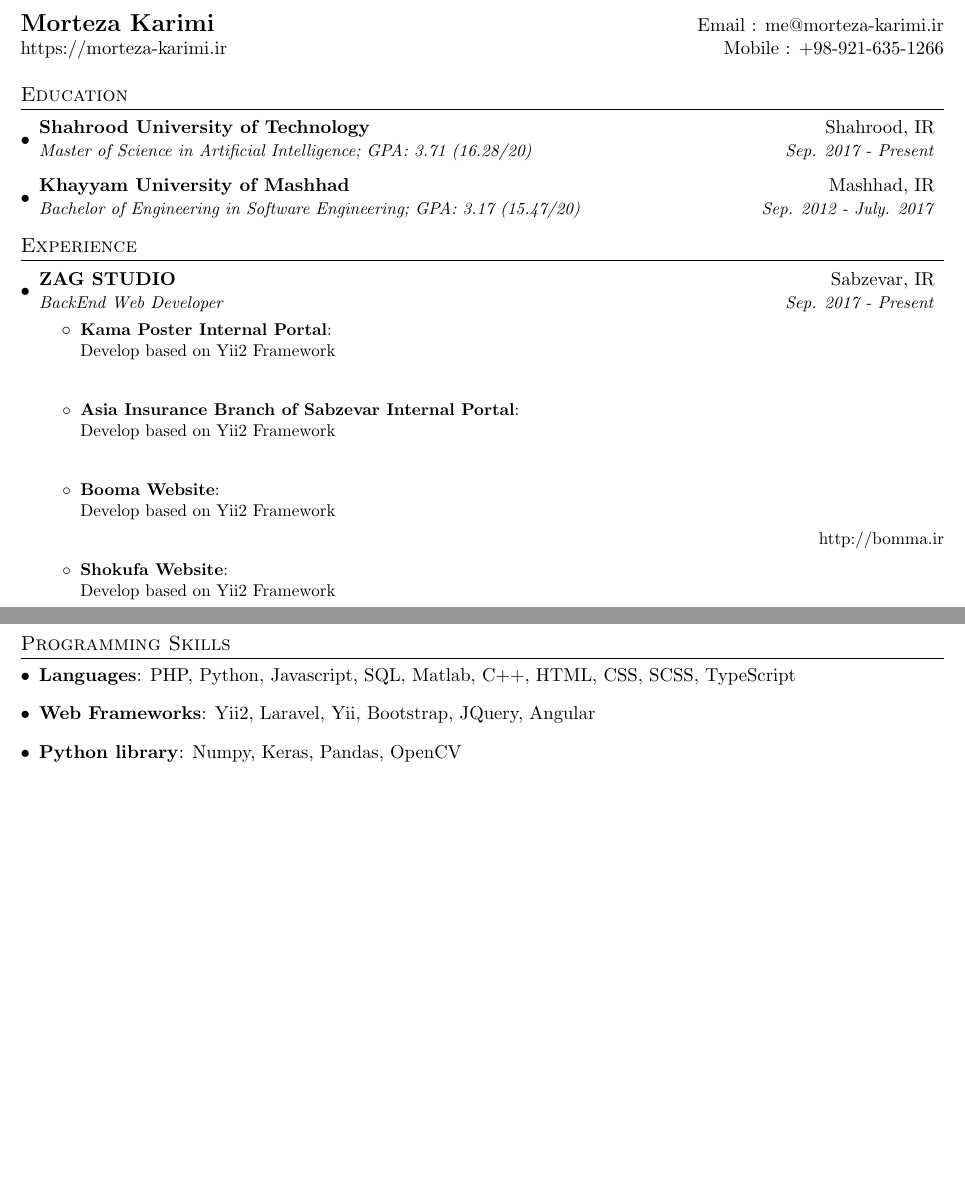
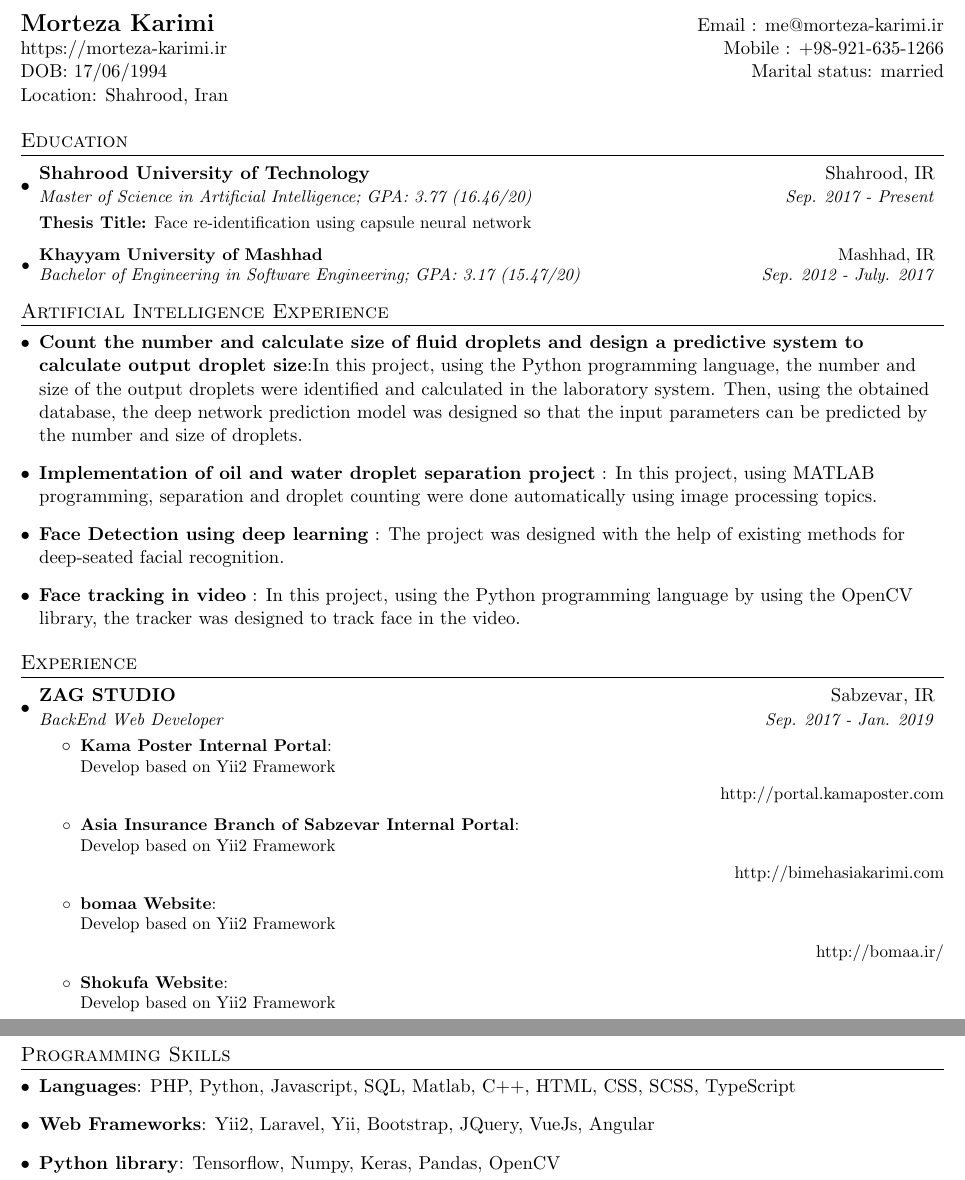
Before and after one commit to mortezakarimi/morteza-karimi-resume, a LaTeX CV (morteza_karimi_resume_en.tex): two parts of pages 1 and 2 of 2, joined at a grey line, cut so that both start at the same text, the shorter picture padded with empty space. Compiled offline with pdfLaTeX.

Commit message:
Update Resume

```diff
--- a/morteza_karimi_resume_en.tex
+++ b/morteza_karimi_resume_en.tex
@@ -78,6 +78,8 @@
 \begin{tabular*}{\textwidth}{l@{\extracolsep{\fill}}r}
   \textbf{\href{https://morteza-karimi.ir/}{\Large Morteza Karimi}} & Email : \href{mailto:me@morteza-karimi.ir}{me@morteza-karimi.ir}\\
   \href{https://morteza-karimi.ir/}{https://morteza-karimi.ir} & Mobile : +98-921-635-1266 \\
+  DOB: 17/06/1994& Marital status: married\\
+  Location: Shahrood, Iran
 \end{tabular*}
 
 
@@ -86,13 +88,35 @@
   \resumeSubHeadingListStart
     \resumeSubheading
       {Shahrood University of Technology}{Shahrood, IR}
-      {Master of Science in Artificial Intelligence; GPA: 3.71 (16.28/20)}{Sep. 2017 - Present}
+      {Master of Science in Artificial Intelligence; GPA: 3.77 (16.46/20)}{Sep. 2017 - Present}
+      \vspace{1pt}\\
+      \small{\textbf{Thesis Title:} Face re-identification using capsule neural network }
     \resumeSubheading
       {Khayyam University of Mashhad}{Mashhad, IR}
       {Bachelor of Engineering in Software Engineering; GPA: 3.17 (15.47/20)}{Sep. 2012 - July. 2017}
   \resumeSubHeadingListEnd
 
-
+%-----------Artificial Intelligence-----------------
+\section{Artificial Intelligence Experience}
+\resumeSubHeadingListStart
+\item{
+	\textbf{Count the number and calculate size of fluid droplets and design a predictive system to calculate output droplet size}{:In this project, using the Python programming language, the number and size of the output droplets were identified and calculated in the laboratory system. Then, using the obtained database, the deep network prediction model was designed so that the input parameters can be predicted by the number and size of droplets.}
+	\hfill
+}
+\item{
+	\textbf{Implementation of oil and water droplet separation project}
+	{: In this project, using MATLAB programming, separation and droplet counting were done automatically using image processing topics.}
+	\hfill
+}
+\item{
+	\textbf{Face Detection using deep learning}
+	{: The project was designed with the help of existing methods for deep-seated facial recognition.}
+}
+\item{
+	\textbf{Face tracking in video}
+	{: In this project, using the Python programming language by using the OpenCV library, the tracker was designed to track face in the video.}
+}
+\resumeSubHeadingListEnd
 %-----------EXPERIENCE-----------------
 \section{Experience}
   \resumeSubHeadingListStart
@@ -100,11 +124,11 @@
       {\href{http://zagstudio.ir/}{ZAG STUDIO}}
 		      {Sabzevar, IR}
       {BackEnd Web Developer}
-      {Sep. 2017 - Present}
+      {Sep. 2017 - Jan. 2019}
       \resumeItemListStart
-      	\resumeItem{Kama Poster Internal Portal}{Develop based on Yii2 Framework}
-      	\resumeItem{Asia Insurance Branch of Sabzevar Internal Portal}{Develop based on Yii2 Framework}
-      	\resumeItem[http://bomma.ir]{Booma Website}{Develop based on Yii2 Framework}
+      	\resumeItem[http://portal.kamaposter.com]{Kama Poster Internal Portal}{Develop based on Yii2 Framework}
+      	\resumeItem[http://bimehasiakarimi.com]{Asia Insurance Branch of Sabzevar Internal Portal}{Develop based on Yii2 Framework}
+      	\resumeItem[http://bomaa.ir/]{bomaa Website}{Develop based on Yii2 Framework}
         \resumeItem[https://shokufa.org]{Shokufa Website}{Develop based on Yii2 Framework}
         \resumeItem[http://rabaze.com]{Rabaze Website}{Develop based on Laravel Framework}
       \resumeItemListEnd
@@ -163,11 +187,11 @@
       \hfill
       }
     \item{
-      \textbf{Web Frameworks}{: Yii2, Laravel, Yii, Bootstrap, JQuery, Angular}
+      \textbf{Web Frameworks}{: Yii2, Laravel, Yii, Bootstrap, JQuery, VueJs, Angular}
       \hfill
       }
     \item{
-      \textbf{Python library}{: Numpy, Keras, Pandas, OpenCV}
+      \textbf{Python library}{: Tensorflow, Numpy, Keras, Pandas, OpenCV}
     }
   \resumeSubHeadingListEnd
 
```
Also changed, not shown: morteza_karimi_resume_fa.tex (+2 -1 lines), morteza_karimi_resume_en.pdf, morteza_karimi_resume_fa.pdf, 2 other files.
